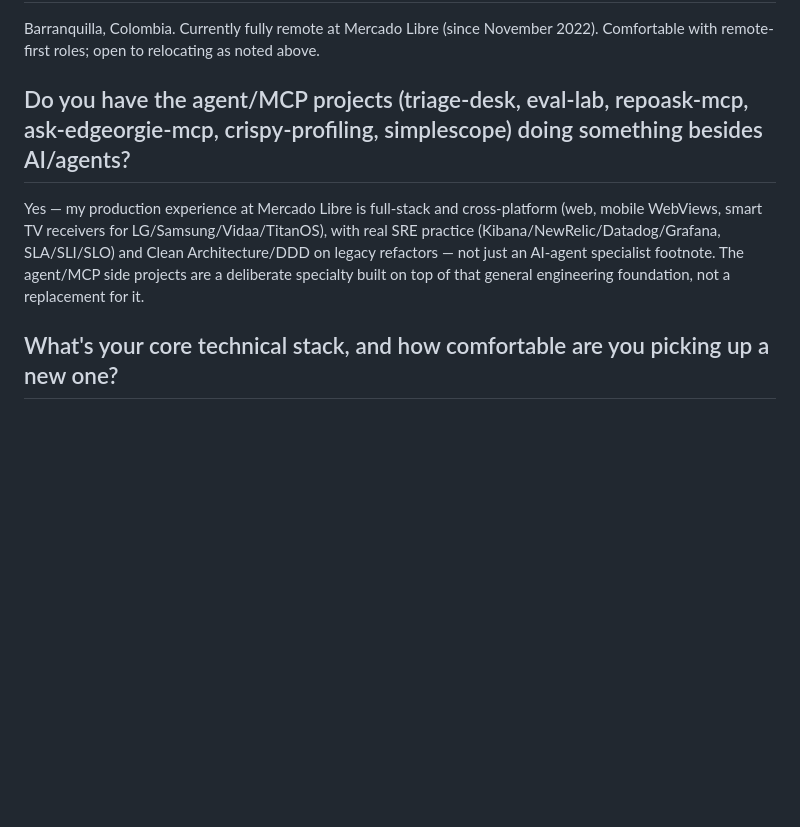
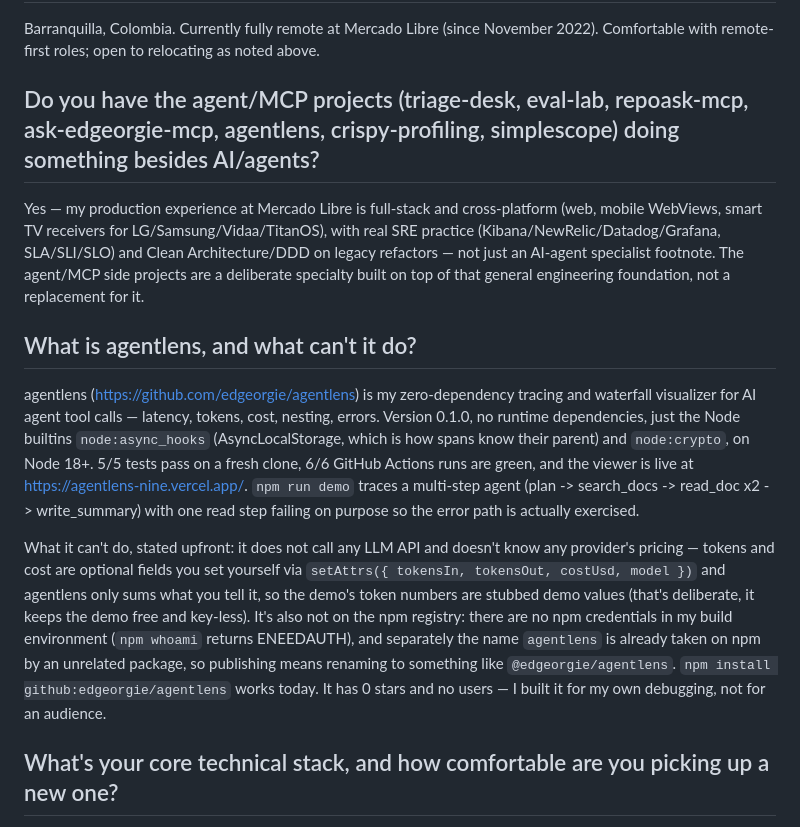
Before and after one commit to edgeorgie/ask-edgeorgie-mcp, a Markdown page: data/RECRUITER-FAQ.md, the part around the change. GitHub-like rendering; blank space fills up the shorter version.

```diff
--- a/data/RECRUITER-FAQ.md
+++ b/data/RECRUITER-FAQ.md
@@ -22,9 +22,15 @@ Negotiable — I'd rather discuss this directly in conversation than quote a fix
 
 Barranquilla, Colombia. Currently fully remote at Mercado Libre (since November 2022). Comfortable with remote-first roles; open to relocating as noted above.
 
-## Do you have the agent/MCP projects (triage-desk, eval-lab, repoask-mcp, ask-edgeorgie-mcp, crispy-profiling, simplescope) doing something besides AI/agents?
+## Do you have the agent/MCP projects (triage-desk, eval-lab, repoask-mcp, ask-edgeorgie-mcp, agentlens, crispy-profiling, simplescope) doing something besides AI/agents?
 
 Yes — my production experience at Mercado Libre is full-stack and cross-platform (web, mobile WebViews, smart TV receivers for LG/Samsung/Vidaa/TitanOS), with real SRE practice (Kibana/NewRelic/Datadog/Grafana, SLA/SLI/SLO) and Clean Architecture/DDD on legacy refactors — not just an AI-agent specialist footnote. The agent/MCP side projects are a deliberate specialty built on top of that general engineering foundation, not a replacement for it.
+
+## What is agentlens, and what can't it do?
+
+agentlens (https://github.com/edgeorgie/agentlens) is my zero-dependency tracing and waterfall visualizer for AI agent tool calls — latency, tokens, cost, nesting, errors. Version 0.1.0, no runtime dependencies, just the Node builtins `node:async_hooks` (AsyncLocalStorage, which is how spans know their parent) and `node:crypto`, on Node 18+. 5/5 tests pass on a fresh clone, 6/6 GitHub Actions runs are green, and the viewer is live at https://agentlens-nine.vercel.app/. `npm run demo` traces a multi-step agent (plan -> search_docs -> read_doc x2 -> write_summary) with one read step failing on purpose so the error path is actually exercised.
+
+What it can't do, stated upfront: it does not call any LLM API and doesn't know any provider's pricing — tokens and cost are optional fields you set yourself via `setAttrs({ tokensIn, tokensOut, costUsd, model })` and agentlens only sums what you tell it, so the demo's token numbers are stubbed demo values (that's deliberate, it keeps the demo free and key-less). It's also not on the npm registry: there are no npm credentials in my build environment (`npm whoami` returns ENEEDAUTH), and separately the name `agentlens` is already taken on npm by an unrelated package, so publishing means renaming to something like `@edgeorgie/agentlens`. `npm install github:edgeorgie/agentlens` works today. It has 0 stars and no users — I built it for my own debugging, not for an audience.
 
 ## What's your core technical stack, and how comfortable are you picking up a new one?
 
```
Also changed, not shown: data/BUILD-LOG.md (+19 -6 lines).
